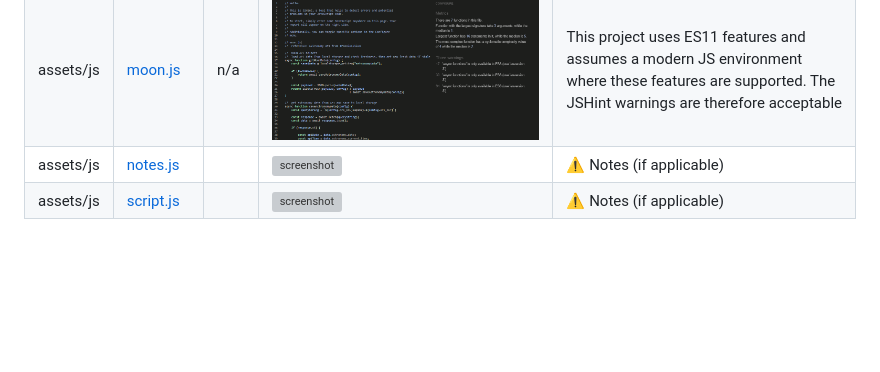
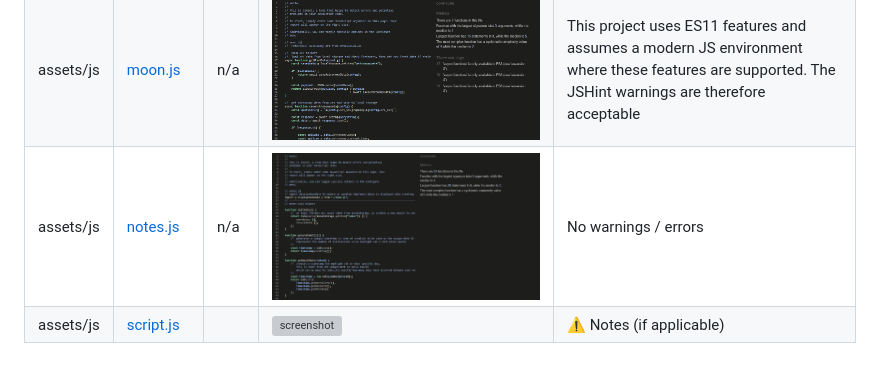
Before and after one commit to SADGHOBLIN/celestialog-m2, a Markdown page: TESTING.md, the part around the change. Rendered like a GitHub page; pictures changed too: documentation/validation/js-notes.png (added); blank space fills up the shorter version; grey boxes are pictures that could not be loaded.

Commit message:
Add missing semicolons in notes.js and document in testing.md

```diff
--- a/TESTING.md
+++ b/TESTING.md
@@ -34,5 +34,5 @@ I have used the recommended [JShint Validator](https://jshint.com) to validate a
 | --- | --- | --- | --- | --- |
 | assets/js | [advisor.js](https://github.com/SADGHOBLIN/celestialog-m2/blob/main/assets/js/advisor.js) | n/a | ![screenshot](documentation/validation/js-advisor.png) | This project uses ES11 features and assumes a modern JS environment where these features are supported. The JSHint warnings are therefore acceptable |
 | assets/js | [moon.js](https://github.com/SADGHOBLIN/celestialog-m2/blob/main/assets/js/moon.js) | n/a | ![screenshot](documentation/validation/js-moon.png) | This project uses ES11 features and assumes a modern JS environment where these features are supported. The JSHint warnings are therefore acceptable |
-| assets/js | [notes.js](https://github.com/SADGHOBLIN/celestialog-m2/blob/main/assets/js/notes.js) |  | ![screenshot](documentation/validation/js-assets-notes.png) | ⚠️ Notes (if applicable) |
+| assets/js | [notes.js](https://github.com/SADGHOBLIN/celestialog-m2/blob/main/assets/js/notes.js) | n/a | ![screenshot](documentation/validation/js-notes.png) | No warnings / errors |
 | assets/js | [script.js](https://github.com/SADGHOBLIN/celestialog-m2/blob/main/assets/js/script.js) |  | ![screenshot](documentation/validation/js-assets-script.png) | ⚠️ Notes (if applicable) |
```
Also changed, not shown: 1 other file.
